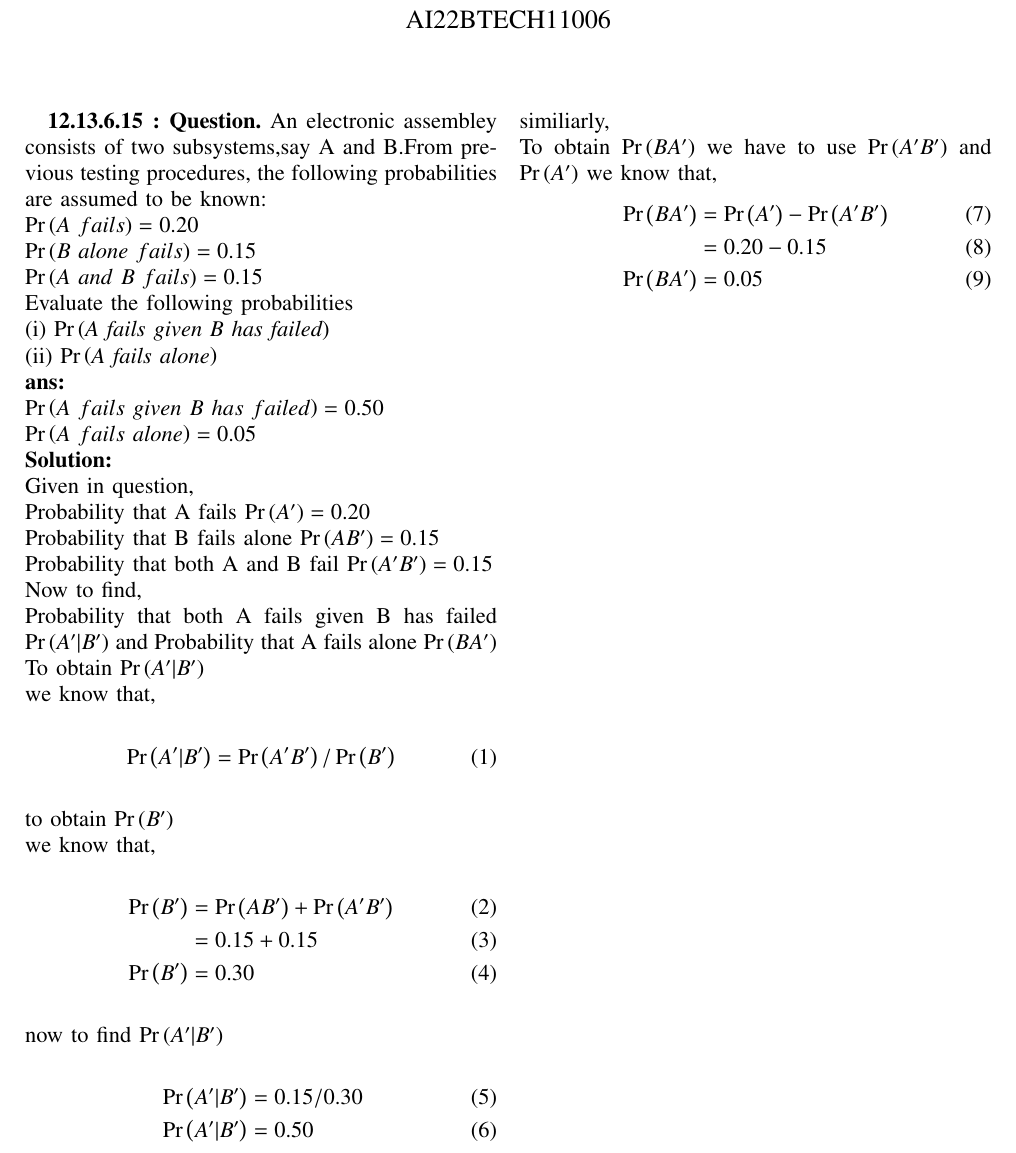
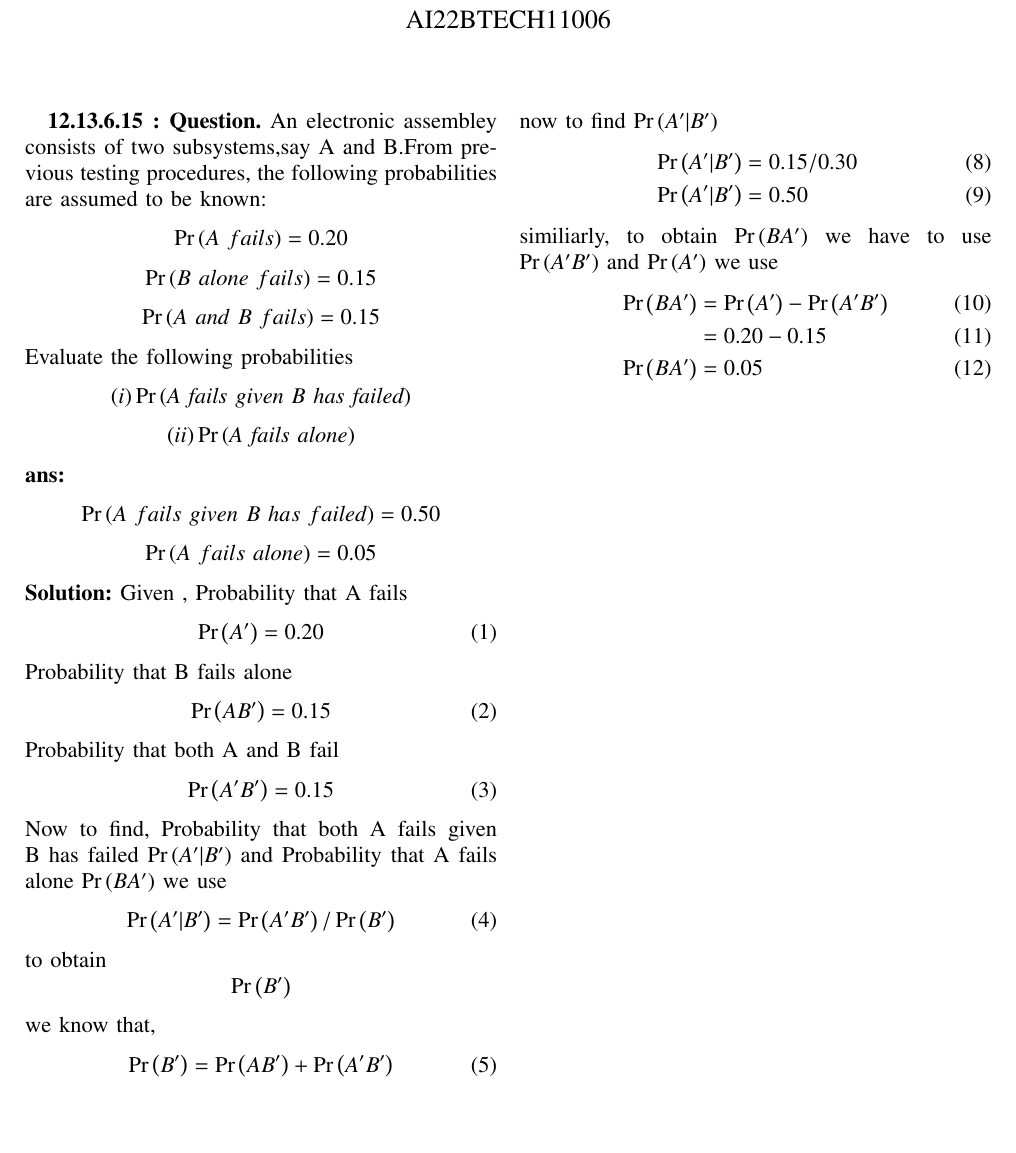
Before and after one commit to Kushwanthchitipotu/Kushwanthchitipotu, a LaTeX problem sheet (assignment_1.tex): part of the page, cut so that both start at the same text, the shorter picture padded with empty space. Compiled offline with pdfLaTeX.

Commit message:
Add files via upload

```diff
--- a/assignment_1.tex
+++ b/assignment_1.tex
@@ -168,29 +168,37 @@ columns=fullflexible
 \maketitle
 \textbf{12.13.6.15 : Question.}
 An electronic assembley consists of two subsystems,say A and B.From previous testing procedures, the following probabilities are assumed to be known:
- \\$\pr{A\  fails}=0.20$
-\\$\pr{B \ alone\  fails}=0.15$
- \\ $\pr{A \ and \ B \ fails}=0.15$
-\\ Evaluate the following probabilities
-\\ (i) $\pr{\emph{A\ fails\  given\ B\ has\ failed}}$
-\\ (ii) $\pr{\emph{A\ fails\ alone}}$
-\\ \textbf{ans:}
-\\ $\pr{A\ fails\ given\ B\ has\ failed}= 0.50$
-\\ $\pr{A\ fails\ alone}=0.05$
-\\ \textbf{Solution:}
-\\ \text{Given in question},
-\\Probability that A fails  $\pr{A^\prime} = 0.20$
-\\Probability that B fails alone $\pr{AB^ \prime}=0.15$
-\\Probability that both A and B fail $\pr{A ^\prime B ^\prime}=0.15$
-\\Now to find,
-\\Probability that both A fails given B has failed $\pr{A ^\prime|B ^\prime}$ and \mbox{Probability} that A fails alone $\pr{BA^\prime}$
-\\To obtain $\pr{A ^\prime|B ^\prime}$
-\\ we know that,
+$$\pr{A\  fails}=0.20$$
+$$\pr{B \ alone\  fails}=0.15$$
+$$\pr{A \ and \ B \ fails}=0.15$$
+ Evaluate the following probabilities
+ $$(i) \pr{\emph{A\ fails\  given\ B\ has\ failed}}$$
+ $$(ii) \pr{\emph{A\ fails\ alone}}$$
+ \textbf{ans:}
+ $$\pr{A\ fails\ given\ B\ has\ failed}= 0.50$$
+ $$\pr{A\ fails\ alone}=0.05$$
+ \textbf{Solution:}
+ Given ,
+Probability that A fails
+\begin{align}
+\pr{A^\prime} = 0.20
+\end{align}
+Probability that B fails alone
+\begin{align}
+\pr{AB^ \prime}=0.15
+\end{align}
+Probability that both A and B fail
+\begin{align}
+\pr{A ^\prime B ^\prime}=0.15
+\end{align}
+Now to find,
+Probability that both A fails given B has failed $\pr{A ^\prime|B ^\prime}$ and \mbox{Probability} that A fails alone $\pr{BA^\prime}$
+ we use
 \begin{align}
  \pr{A ^\prime|B ^\prime}=\pr{ A ^\prime B ^\prime } /\pr{B^\prime}
 \end{align}
-to obtain \pr{B ^\prime}
-\\ we know that,
+to obtain $$\pr{B ^\prime}$$
+we know that,
 \begin{align}
  \pr{B^ \prime}&= \pr{A B ^\prime} + \pr{A ^\prime B ^\prime}
 \\             &=0.15 +0.15
@@ -201,9 +209,8 @@ now to find $\pr{A ^\prime|B ^\prime}$
  &\pr{A^\prime|B ^\prime}= 0.15/0.30
 \\ &\pr{A ^\prime|B ^\prime} = 0.50
 \end{align}
-similiarly,
-\\ To obtain $\pr{B A ^\prime}$ we have to use $\pr{A ^\prime B ^\prime}$ and $\pr{A^\prime}$
- we know that,
+similiarly, to obtain $\pr{B A ^\prime}$ we have to use $\pr{A ^\prime B ^\prime}$ and $\pr{A^\prime}$
+ we use
 \begin{align}
  \pr{B  A ^\prime}&=\pr{A^\prime}-\pr{A ^\prime B ^\prime}
 \\ &= 0.20-0.15
```
Also changed, not shown: assignment_1.pdf, 1 other file.
